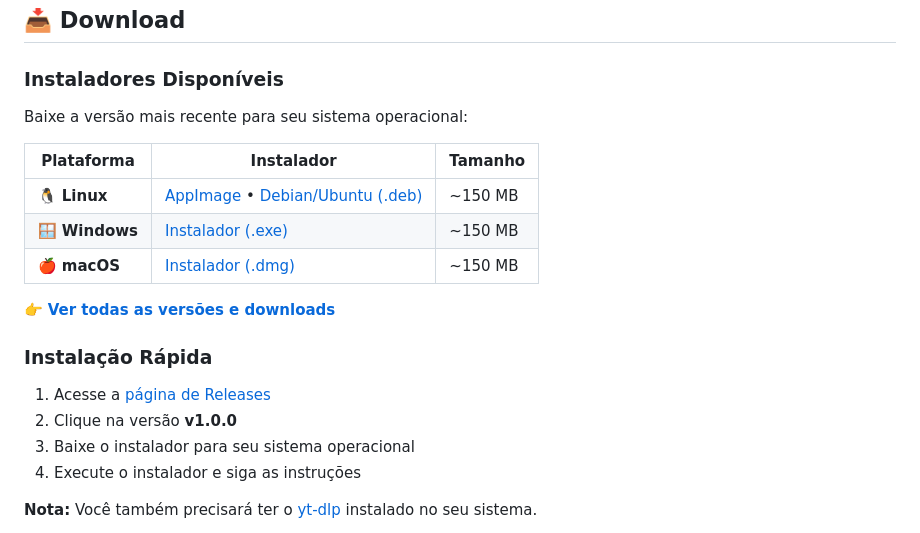
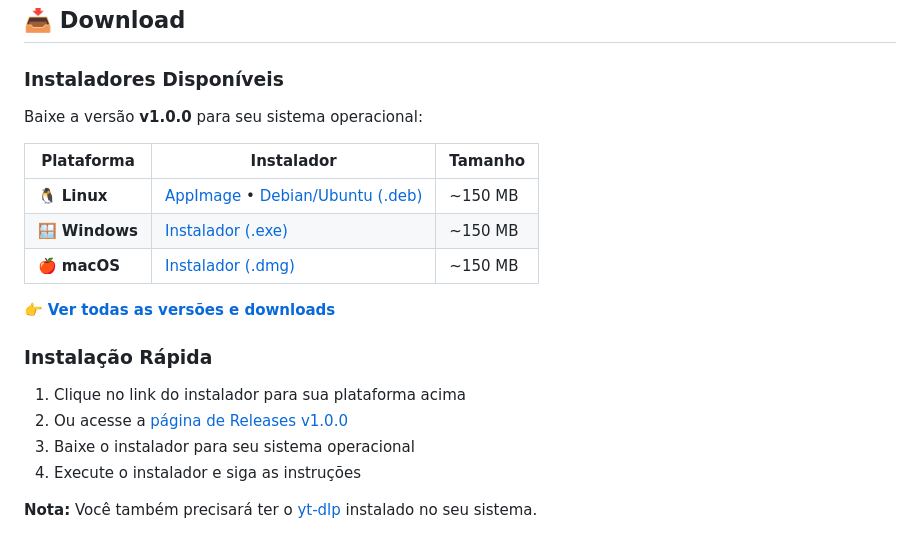
Before and after one commit to Usiel-Amaral/youtube-audio-extract, a Markdown page: README.md, the part around one of its changes. Drawn GitHub-style.

Commit message:
Fix download links: use direct download URLs for each platform installer

```diff
--- a/README.md
+++ b/README.md
@@ -6,7 +6,7 @@ Aplicativo cross-platform desenvolvido com Electron para extrair áudio MP3 de v
 
 ### Instaladores Disponíveis
 
-Baixe a versão mais recente para seu sistema operacional:
+Baixe a versão **v1.0.0** para seu sistema operacional:
 
 | Plataforma | Instalador | Tamanho |
 |------------|-----------|---------|
@@ -18,8 +18,8 @@ Baixe a versão mais recente para seu sistema operacional:
 
 ### Instalação Rápida
 
-1. Acesse a [página de Releases](https://github.com/Usiel-Amaral/youtube-audio-extract/releases)
-2. Clique na versão **v1.0.0**
+1. Clique no link do instalador para sua plataforma acima
+2. Ou acesse a [página de Releases v1.0.0](https://github.com/Usiel-Amaral/youtube-audio-extract/releases/tag/v1.0.0)
 3. Baixe o instalador para seu sistema operacional
 4. Execute o instalador e siga as instruções
 
```
Also changed, not shown: other parts of README.md (+4 -4 lines).
